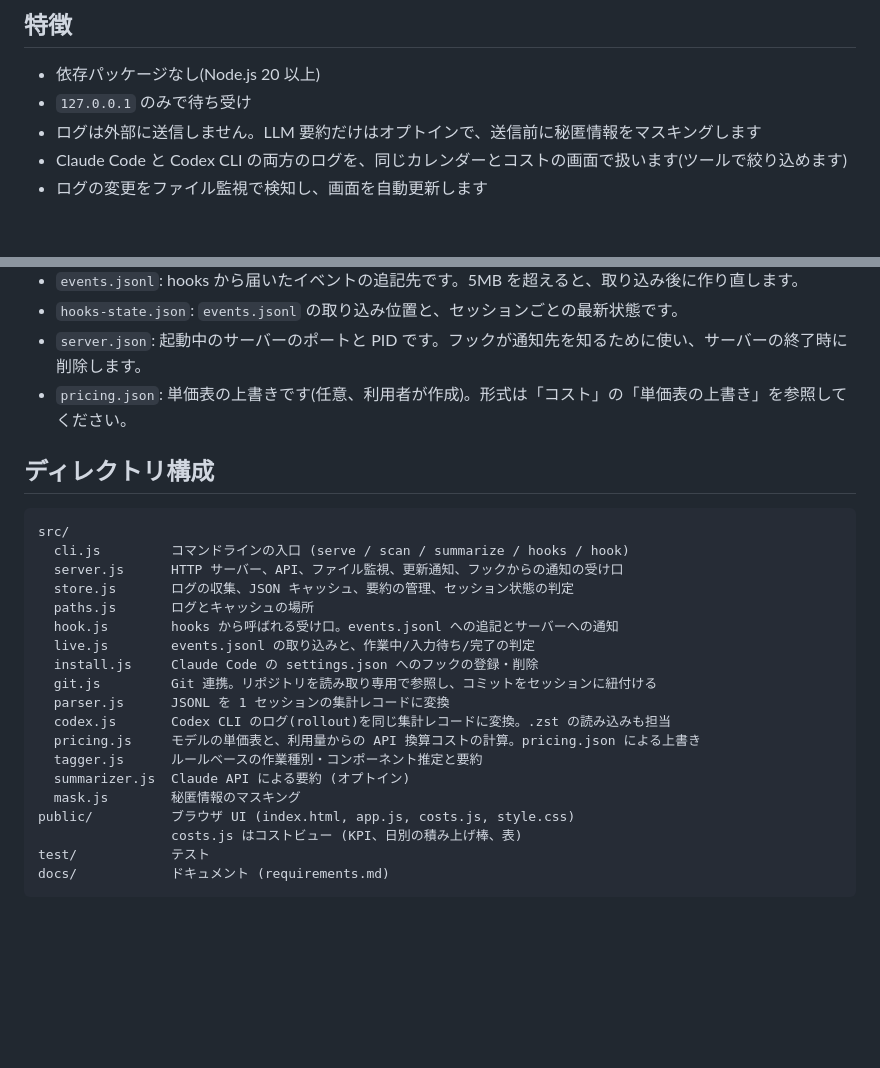
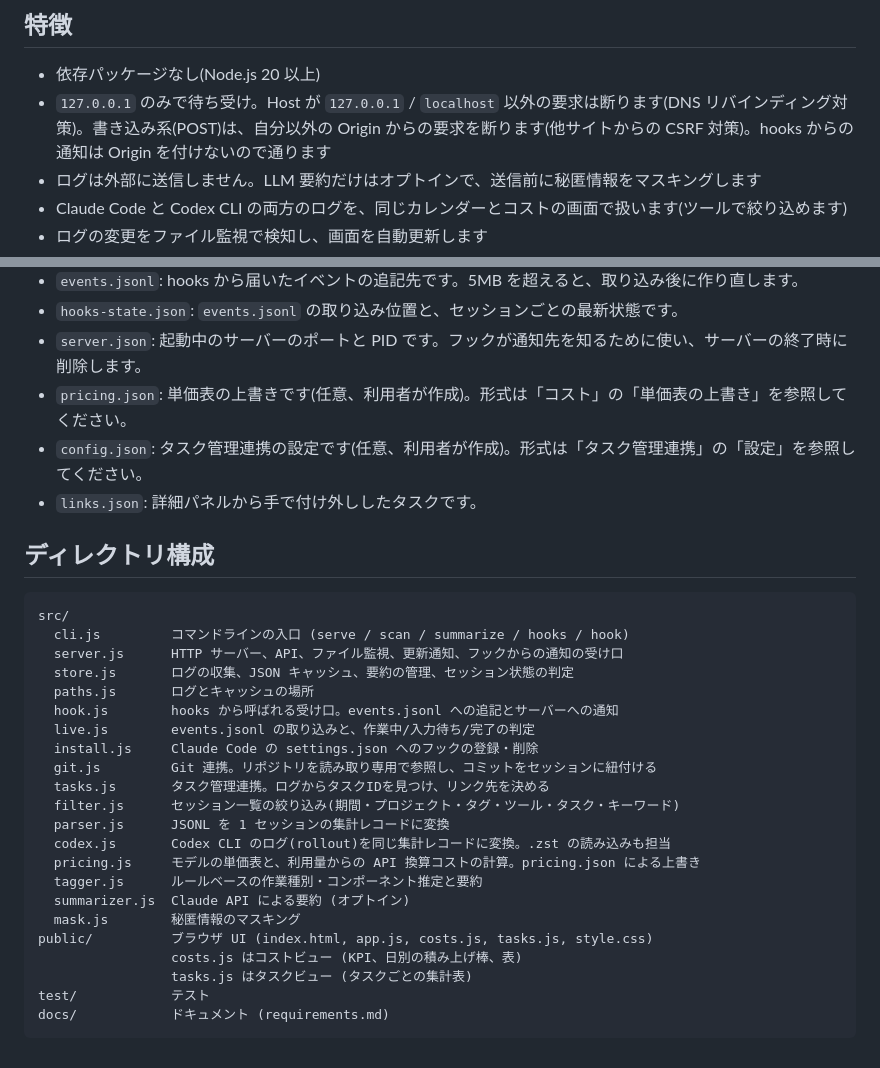
Before and after one commit to 0tsu-0w0/Work-Log, a Markdown page: README.md, 2 parts joined by grey strips. Rendered like a GitHub page; blank space fills up the shorter version.

Commit message:
ドキュメント: タスク管理連携とセキュリティ対策を追記
Co-Authored-By: Claude Opus 5.5 <noreply@anthropic.com>
Claude-Session: https://claude.ai/code/session_01HzEkG8RxvBMeBBZZpL4R4A

````diff
--- a/README.md
+++ b/README.md
@@ -7,7 +7,7 @@ Claude Code の作業履歴を `~/.claude/projects/` 配下の JSONL から自
 ## 特徴
 
 - 依存パッケージなし(Node.js 20 以上)
-- `127.0.0.1` のみで待ち受け
+- `127.0.0.1` のみで待ち受け。Host が `127.0.0.1` / `localhost` 以外の要求は断ります(DNS リバインディング対策)。書き込み系(POST)は、自分以外の Origin からの要求を断ります(他サイトからの CSRF 対策)。hooks からの通知は Origin を付けないので通ります
 - ログは外部に送信しません。LLM 要約だけはオプトインで、送信前に秘匿情報をマスキングします
 - Claude Code と Codex CLI の両方のログを、同じカレンダーとコストの画面で扱います(ツールで絞り込めます)
 - ログの変更をファイル監視で検知し、画面を自動更新します
@@ -206,6 +269,8 @@ Claude Code on the web などのクラウドセッションは、ユーザーの
 - `hooks-state.json`: `events.jsonl` の取り込み位置と、セッションごとの最新状態です。
 - `server.json`: 起動中のサーバーのポートと PID です。フックが通知先を知るために使い、サーバーの終了時に削除します。
 - `pricing.json`: 単価表の上書きです(任意、利用者が作成)。形式は「コスト」の「単価表の上書き」を参照してください。
+- `config.json`: タスク管理連携の設定です(任意、利用者が作成)。形式は「タスク管理連携」の「設定」を参照してください。
+- `links.json`: 詳細パネルから手で付け外ししたタスクです。
 
 ## ディレクトリ構成
 
@@ -219,14 +284,17 @@ src/
   live.js        events.jsonl の取り込みと、作業中/入力待ち/完了の判定
   install.js     Claude Code の settings.json へのフックの登録・削除
   git.js         Git 連携。リポジトリを読み取り専用で参照し、コミットをセッションに紐付ける
+  tasks.js       タスク管理連携。ログからタスクIDを見つけ、リンク先を決める
+  filter.js      セッション一覧の絞り込み(期間・プロジェクト・タグ・ツール・タスク・キーワード)
   parser.js      JSONL を 1 セッションの集計レコードに変換
   codex.js       Codex CLI のログ(rollout)を同じ集計レコードに変換。.zst の読み込みも担当
   pricing.js     モデルの単価表と、利用量からの API 換算コストの計算。pricing.json による上書き
   tagger.js      ルールベースの作業種別・コンポーネント推定と要約
   summarizer.js  Claude API による要約 (オプトイン)
   mask.js        秘匿情報のマスキング
-public/          ブラウザ UI (index.html, app.js, costs.js, style.css)
+public/          ブラウザ UI (index.html, app.js, costs.js, tasks.js, style.css)
                  costs.js はコストビュー (KPI、日別の積み上げ棒、表)
+                 tasks.js はタスクビュー (タスクごとの集計表)
 test/            テスト
 docs/            ドキュメント (requirements.md)
 ```
````
Also changed, not shown: other parts of README.md (+63 -0 lines), docs/requirements.md (+3 -1 lines).
